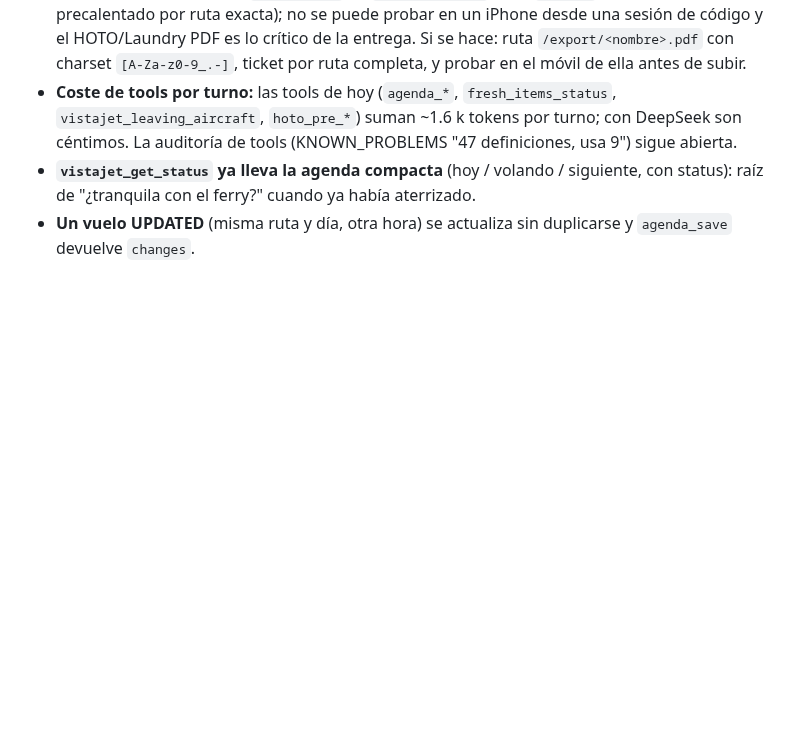
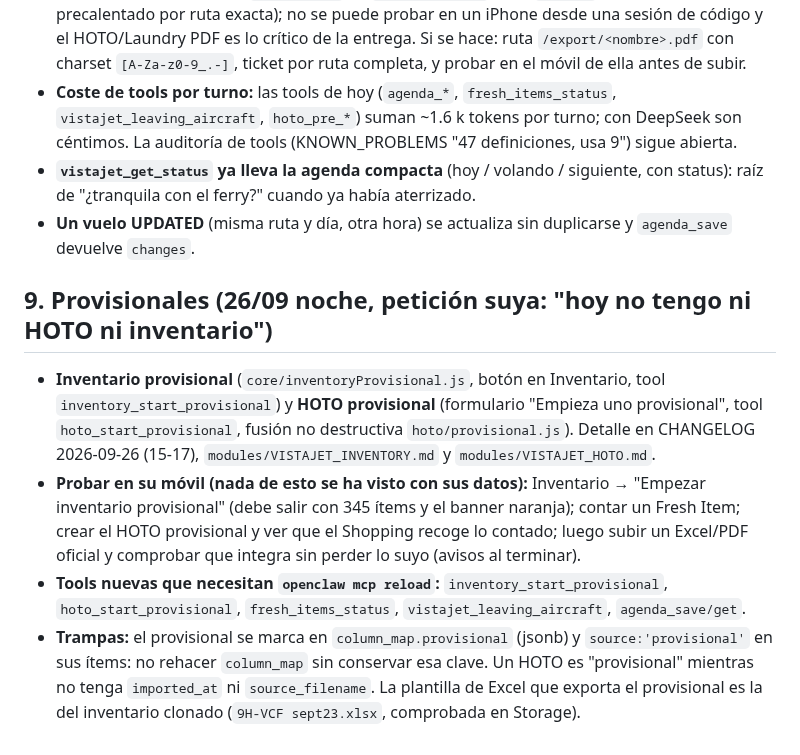
Before and after one commit to Elena2797/ElenaOS, a Markdown page: docs/NEXT_SESSION.md, the part around the change. Rendered like a GitHub page; blank space fills up the shorter version.

Commit message:
docs: NEXT_SESSION seccion de provisionales

```diff
--- a/docs/NEXT_SESSION.md
+++ b/docs/NEXT_SESSION.md
@@ -75,3 +75,10 @@ Estado: conocimiento vigente
 - **Coste de tools por turno:** las tools de hoy (`agenda_*`, `fresh_items_status`, `vistajet_leaving_aircraft`, `hoto_pre_*`) suman ~1.6 k tokens por turno; con DeepSeek son céntimos. La auditoría de tools (KNOWN_PROBLEMS "47 definiciones, usa 9") sigue abierta.
 - **`vistajet_get_status` ya lleva la agenda compacta** (hoy / volando / siguiente, con status): raíz de "¿tranquila con el ferry?" cuando ya había aterrizado.
 - **Un vuelo UPDATED** (misma ruta y día, otra hora) se actualiza sin duplicarse y `agenda_save` devuelve `changes`.
+
+## 9. Provisionales (26/09 noche, petición suya: "hoy no tengo ni HOTO ni inventario")
+
+- **Inventario provisional** (`core/inventoryProvisional.js`, botón en Inventario, tool `inventory_start_provisional`) y **HOTO provisional** (formulario "Empieza uno provisional", tool `hoto_start_provisional`, fusión no destructiva `hoto/provisional.js`). Detalle en CHANGELOG 2026-09-26 (15-17), `modules/VISTAJET_INVENTORY.md` y `modules/VISTAJET_HOTO.md`.
+- **Probar en su móvil (nada de esto se ha visto con sus datos):** Inventario → "Empezar inventario provisional" (debe salir con 345 ítems y el banner naranja); contar un Fresh Item; crear el HOTO provisional y ver que el Shopping recoge lo contado; luego subir un Excel/PDF oficial y comprobar que integra sin perder lo suyo (avisos al terminar).
+- **Tools nuevas que necesitan `openclaw mcp reload`:** `inventory_start_provisional`, `hoto_start_provisional`, `fresh_items_status`, `vistajet_leaving_aircraft`, `agenda_save/get`.
+- **Trampas:** el provisional se marca en `column_map.provisional` (jsonb) y `source:'provisional'` en sus ítems: no rehacer `column_map` sin conservar esa clave. Un HOTO es "provisional" mientras no tenga `imported_at` ni `source_filename`. La plantilla de Excel que exporta el provisional es la del inventario clonado (`9H-VCF sept23.xlsx`, comprobada en Storage).
```
